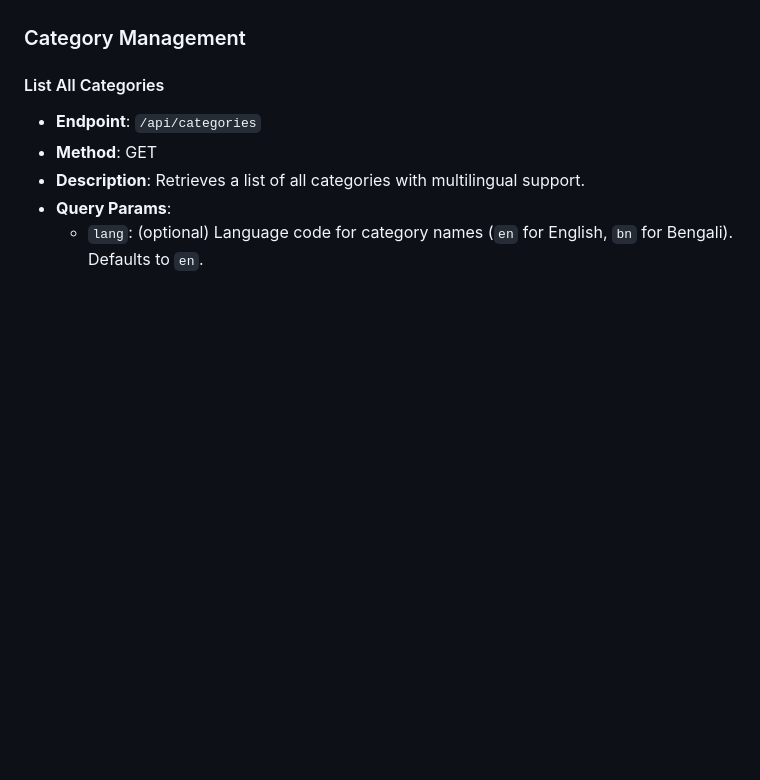
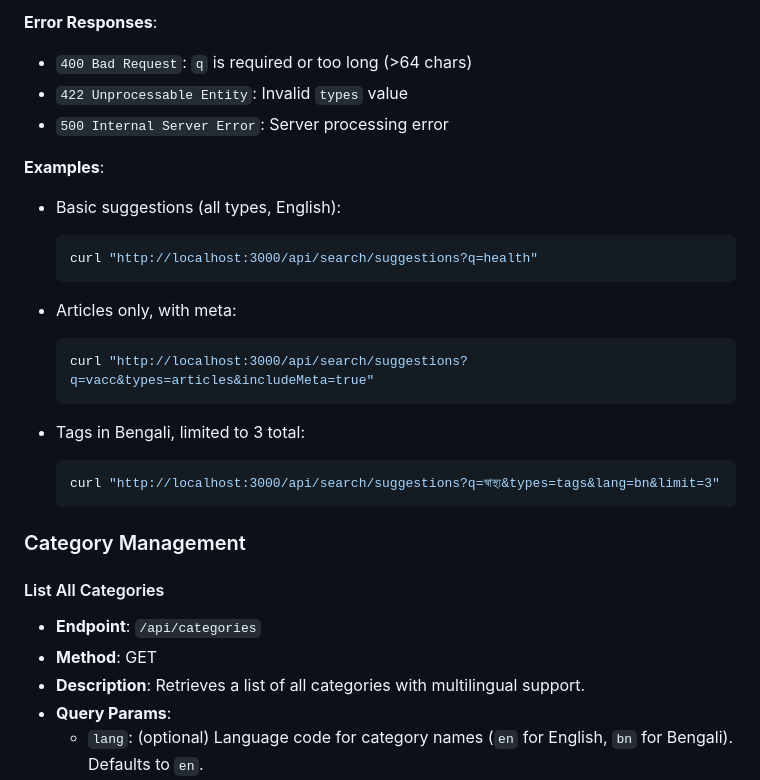
Before and after one commit to Recker011/COS40006_ProjectB_backendserver, a Markdown page: endpoint-guide.md, the part around one of its changes. Drawn GitHub-style; blank space fills up the shorter version.

````diff
--- a/endpoint-guide.md
+++ b/endpoint-guide.md
@@ -652,3 +755,23 @@ Examples:
+**Error Responses**:
+- `400 Bad Request`: `q` is required or too long (>64 chars)
+- `422 Unprocessable Entity`: Invalid `types` value
+- `500 Internal Server Error`: Server processing error
+
+**Examples**:
+- Basic suggestions (all types, English):
+  ```bash
+  curl "http://localhost:3000/api/search/suggestions?q=health"
+  ```
+
+- Articles only, with meta:
+  ```bash
+  curl "http://localhost:3000/api/search/suggestions?q=vacc&types=articles&includeMeta=true"
+  ```
+
+- Tags in Bengali, limited to 3 total:
+  ```bash
+  curl "http://localhost:3000/api/search/suggestions?q=স্বাস্থ্য&types=tags&lang=bn&limit=3"
+  ```
 
 ### Category Management
 
````
Also changed, not shown: other parts of endpoint-guide.md (+103 -0 lines), Endpoint-List.md (+1 -1 lines).
